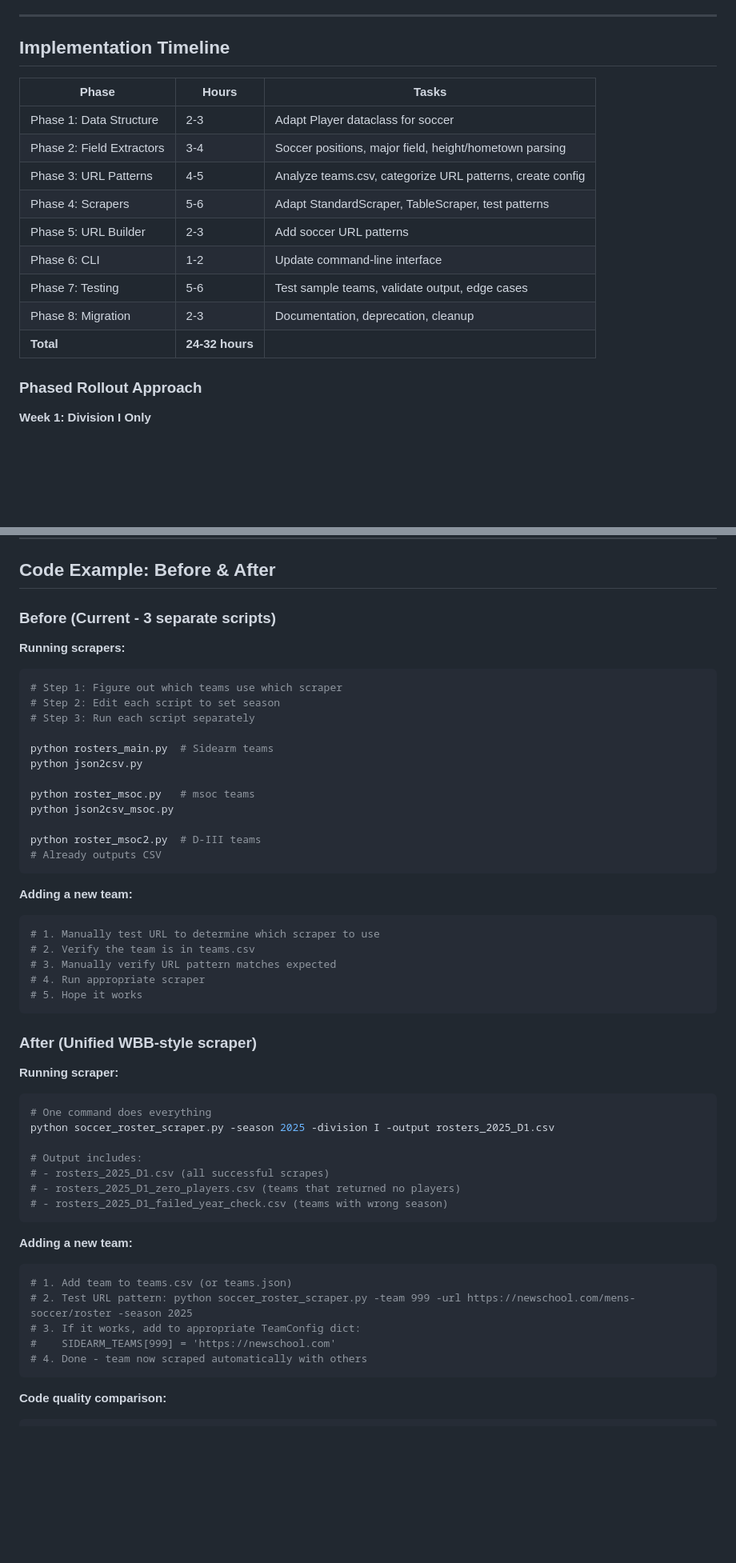
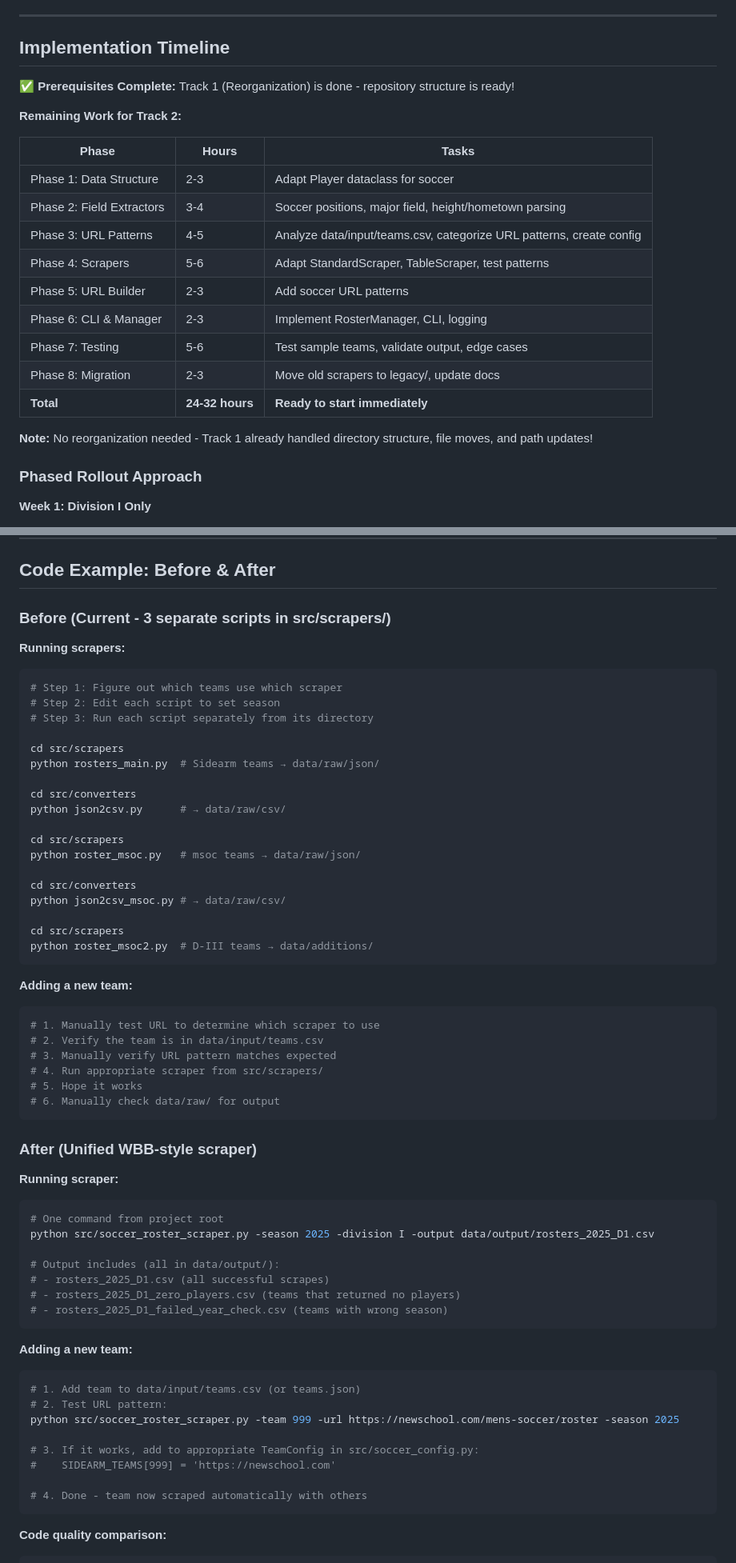
Before and after one commit to Sports-Roster-Data/mens-soccer, a Markdown page: WBB_SCRAPER_ADAPTATION_PLAN.md, 2 parts joined by grey strips. Shown at 80% size. GitHub-like rendering; blank space fills up the shorter version.

````diff
--- a/WBB_SCRAPER_ADAPTATION_PLAN.md
+++ b/WBB_SCRAPER_ADAPTATION_PLAN.md
@@ -537,17 +613,23 @@ src/scrapers/
 
 ## Implementation Timeline
 
+**✅ Prerequisites Complete:** Track 1 (Reorganization) is done - repository structure is ready!
+
+**Remaining Work for Track 2:**
+
 | Phase | Hours | Tasks |
 |-------|-------|-------|
 | Phase 1: Data Structure | 2-3 | Adapt Player dataclass for soccer |
 | Phase 2: Field Extractors | 3-4 | Soccer positions, major field, height/hometown parsing |
-| Phase 3: URL Patterns | 4-5 | Analyze teams.csv, categorize URL patterns, create config |
+| Phase 3: URL Patterns | 4-5 | Analyze data/input/teams.csv, categorize URL patterns, create config |
 | Phase 4: Scrapers | 5-6 | Adapt StandardScraper, TableScraper, test patterns |
 | Phase 5: URL Builder | 2-3 | Add soccer URL patterns |
-| Phase 6: CLI | 1-2 | Update command-line interface |
+| Phase 6: CLI & Manager | 2-3 | Implement RosterManager, CLI, logging |
 | Phase 7: Testing | 5-6 | Test sample teams, validate output, edge cases |
-| Phase 8: Migration | 2-3 | Documentation, deprecation, cleanup |
-| **Total** | **24-32 hours** | |
+| Phase 8: Migration | 2-3 | Move old scrapers to legacy/, update docs |
+| **Total** | **24-32 hours** | **Ready to start immediately** |
+
+**Note:** No reorganization needed - Track 1 already handled directory structure, file moves, and path updates!
 
 ### Phased Rollout Approach
 
@@ -626,41 +708,48 @@ If 20-30 hours feels like too much upfront, consider **incremental adaptation:**
 
 ## Code Example: Before & After
 
-### Before (Current - 3 separate scripts)
+### Before (Current - 3 separate scripts in src/scrapers/)
 
 **Running scrapers:**
 ```bash
 # Step 1: Figure out which teams use which scraper
 # Step 2: Edit each script to set season
-# Step 3: Run each script separately
+# Step 3: Run each script separately from its directory
 
-python rosters_main.py  # Sidearm teams
-python json2csv.py
+cd src/scrapers
+python rosters_main.py  # Sidearm teams → data/raw/json/
 
-python roster_msoc.py   # msoc teams
-python json2csv_msoc.py
+cd src/converters
+python json2csv.py      # → data/raw/csv/
 
-python roster_msoc2.py  # D-III teams
-# Already outputs CSV
+cd src/scrapers
+python roster_msoc.py   # msoc teams → data/raw/json/
+
+cd src/converters
+python json2csv_msoc.py # → data/raw/csv/
+
+cd src/scrapers
+python roster_msoc2.py  # D-III teams → data/additions/
 ```
 
 **Adding a new team:**
 ```python
 # 1. Manually test URL to determine which scraper to use
-# 2. Verify the team is in teams.csv
+# 2. Verify the team is in data/input/teams.csv
 # 3. Manually verify URL pattern matches expected
-# 4. Run appropriate scraper
+# 4. Run appropriate scraper from src/scrapers/
 # 5. Hope it works
+# 6. Manually check data/raw/ for output
 ```
 
 ### After (Unified WBB-style scraper)
 
 **Running scraper:**
 ```bash
-# One command does everything
-python soccer_roster_scraper.py -season 2025 -division I -output rosters_2025_D1.csv
+# One command from project root
+python src/soccer_roster_scraper.py -season 2025 -division I -output data/output/rosters_2025_D1.csv
 
-# Output includes:
+# Output includes (all in data/output/):
 # - rosters_2025_D1.csv (all successful scrapes)
 # - rosters_2025_D1_zero_players.csv (teams that returned no players)
 # - rosters_2025_D1_failed_year_check.csv (teams with wrong season)
@@ -668,10 +757,13 @@ python soccer_roster_scraper.py -season 2025 -division I -output rosters_2025_D1
 
 **Adding a new team:**
 ```python
-# 1. Add team to teams.csv (or teams.json)
-# 2. Test URL pattern: python soccer_roster_scraper.py -team 999 -url https://newschool.com/mens-soccer/roster -season 2025
-# 3. If it works, add to appropriate TeamConfig dict:
+# 1. Add team to data/input/teams.csv (or teams.json)
+# 2. Test URL pattern:
+python src/soccer_roster_scraper.py -team 999 -url https://newschool.com/mens-soccer/roster -season 2025
+
+# 3. If it works, add to appropriate TeamConfig in src/soccer_config.py:
 #    SIDEARM_TEAMS[999] = 'https://newschool.com'
+
 # 4. Done - team now scraped automatically with others
 ```
 
````
Also changed, not shown: other parts of WBB_SCRAPER_ADAPTATION_PLAN.md (+122 -17 lines).
